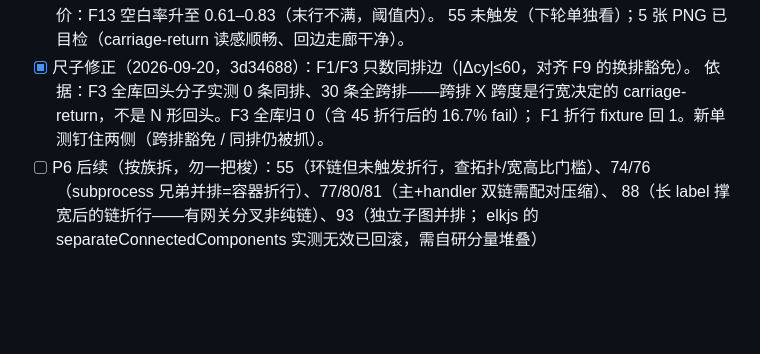
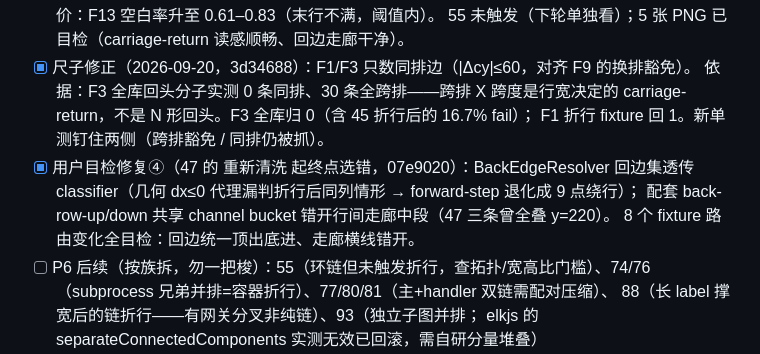
Before and after one commit to LcpMarvel/tramito-layout, a Markdown page: docs/aesthetics-diagnosis-2026-09-19.md, the part around the change. Drawn GitHub-style; blank space fills up the shorter version.

Commit message:
docs: 47 语义回边分类修复的进度记录

```diff
--- a/docs/aesthetics-diagnosis-2026-09-19.md
+++ b/docs/aesthetics-diagnosis-2026-09-19.md
@@ -110,6 +110,10 @@ F1–F9 里没有边交叉数、拐点数、空白率；F1/F3 把语义上必须
      依据：F3 全库回头分子实测 0 条同排、30 条全跨排——跨排 X 跨度是行宽决定的
      carriage-return，不是 N 形回头。F3 全库归 0（含 45 折行后的 16.7% fail）；
      F1 折行 fixture 回 1。新单测钉住两侧（跨排豁免 / 同排仍被抓）。
+- [x] 用户目检修复④（47 的 重新清洗 起终点选错，07e9020）：BackEdgeResolver 回边集透传
+     classifier（几何 dx≤0 代理漏判折行后同列情形 → forward-step 退化成 9 点绕行）；
+     配套 back-row-up/down 共享 channel bucket 错开行间走廊中段（47 三条曾全叠 y=220）。
+     8 个 fixture 路由变化全目检：回边统一顶出底进、走廊横线错开。
 - [ ] P6 后续（按族拆，勿一把梭）：55（环链但未触发折行，查拓扑/宽高比门槛）、74/76
      （subprocess 兄弟并排=容器折行）、77/80/81（主+handler 双链需配对压缩）、
      88（长 label 撑宽后的链折行——有网关分叉非纯链）、93（独立子图并排；
```
